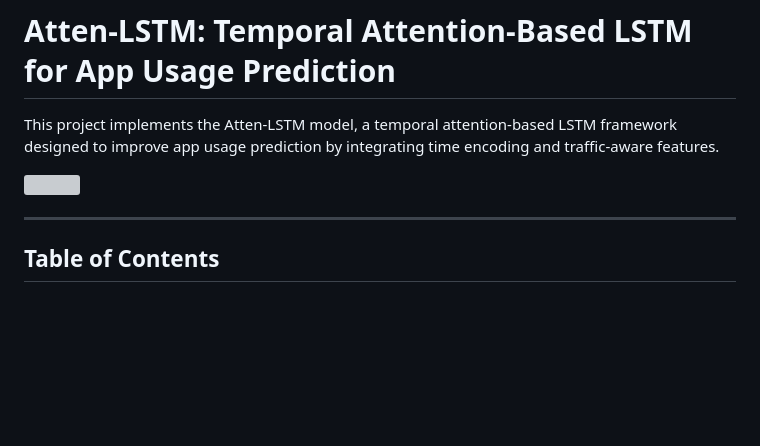
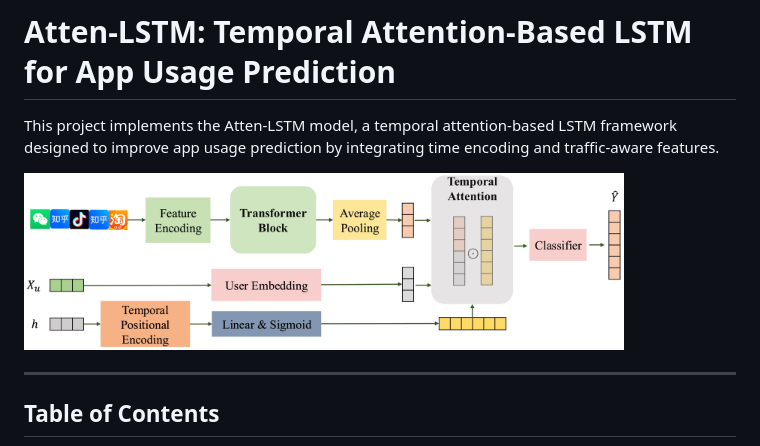
Before and after one commit to LongLee220/Atten-Transformer, a Markdown page: README.md, the part around the change printed below. Drawn GitHub-style; blank space fills up the shorter version; grey boxes are pictures that could not be loaded.

```diff
--- a/README.md
+++ b/README.md
@@ -2,7 +2,7 @@
 
 This project implements the Atten-LSTM model, a temporal attention-based LSTM framework designed to improve app usage prediction by integrating time encoding and traffic-aware features.
 
-<img src=Atten-LSTM.png width=600>
+<img src=Atten_model.jpg width=600>
 
 ---
 
```
Also changed, not shown: other parts of README.md (+40 -0 lines).
